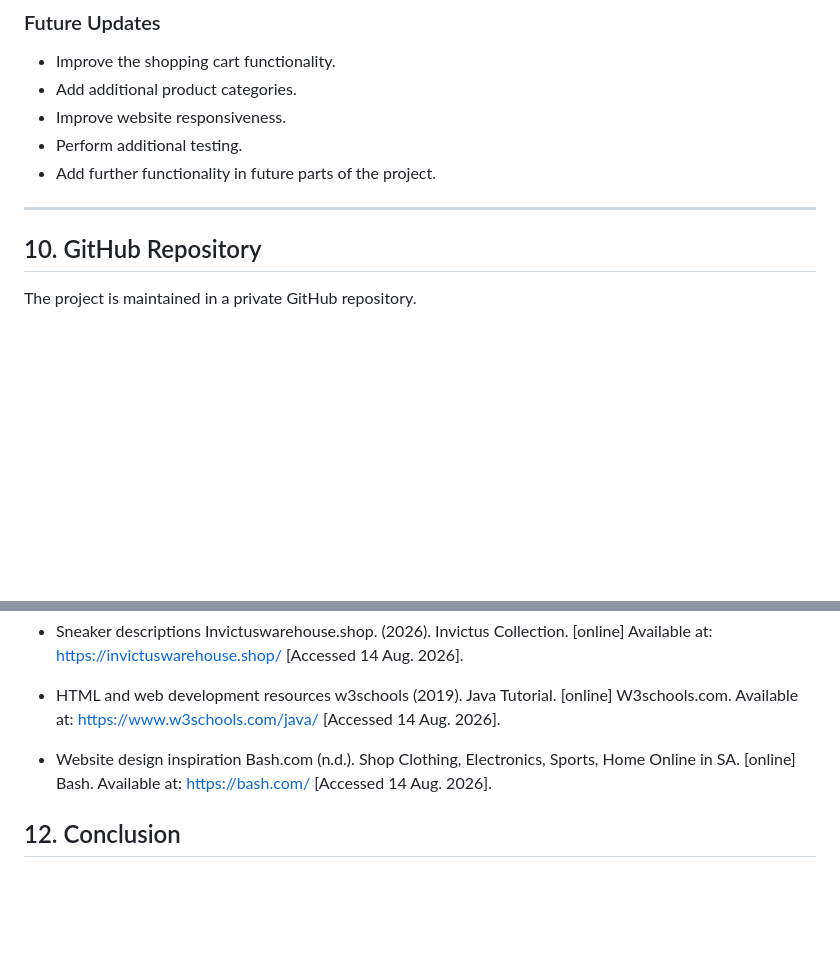
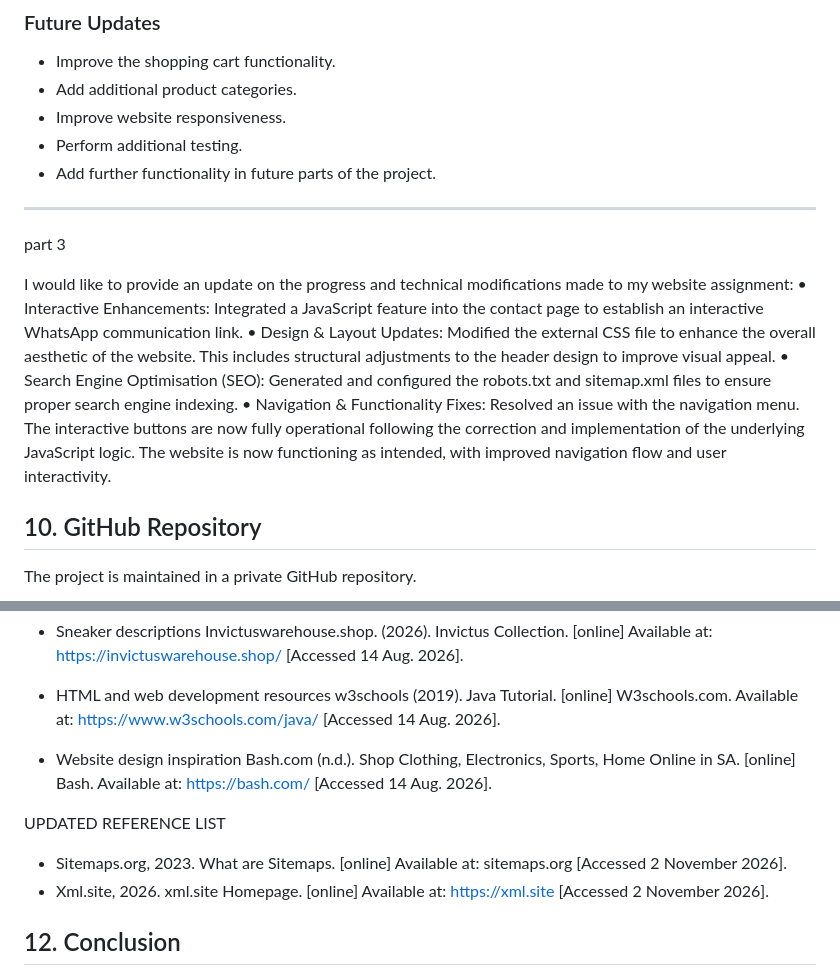
Before and after one commit to khutso2006/WEDE-POE, a Markdown page: README.md, 2 parts joined by grey strips. Rendered like a GitHub page; blank space fills up the shorter version.

Commit message:
Document progress and updates for website assignment
Added updates on website assignment progress, including interactive features, design modifications, SEO improvements, and navigation fixes. Updated reference list with new sources.

```diff
--- a/README.md
+++ b/README.md
@@ -180,6 +180,15 @@ Elevated Steps
 
 ---
 
+part 3
+
+I would like to provide an update on the progress and technical modifications made to my website assignment:
+• Interactive Enhancements: Integrated a JavaScript feature into the contact page to establish an interactive WhatsApp communication link.
+• Design & Layout Updates: Modified the external CSS file to enhance the overall aesthetic of the website. This includes structural adjustments to the header design to improve visual appeal.
+• Search Engine Optimisation (SEO): Generated and configured the robots.txt and sitemap.xml files to ensure proper search engine indexing.
+• Navigation & Functionality Fixes: Resolved an issue with the navigation menu. The interactive buttons are now fully operational following the correction and implementation of the underlying JavaScript logic.
+The website is now functioning as intended, with improved navigation flow and user interactivity.
+
 ## 10. GitHub Repository
 
 The project is maintained in a private GitHub repository.
@@ -207,6 +216,11 @@ w3schools (2019). Java Tutorial. [online] W3schools.com. Available at: https://w
 * Website design inspiration
   Bash.com (n.d.). Shop Clothing, Electronics, Sports, Home Online in SA. [online] Bash. Available at: https://bash.com/ [Accessed 14 Aug. 2026].
 
+UPDATED REFERENCE LIST
+
+ * Sitemaps.org, 2023. What are Sitemaps. [online] Available at: sitemaps.org [Accessed 2 November 2026].
+ * Xml.site, 2026. xml.site Homepage. [online] Available at: https://xml.site [Accessed 2 November 2026].
+
 ## 12. Conclusion
 
 Creating the Elevated Steps website will help the business grow by increasing its online presence, attracting more customers, and providing a convenient shopping experience. The website will improve customer communication, simplify online purchasing, and strengthen the company's reputation. With a modern design, secure payment system, and user-friendly features, the website will support the long-term success and growth of the business.
```
